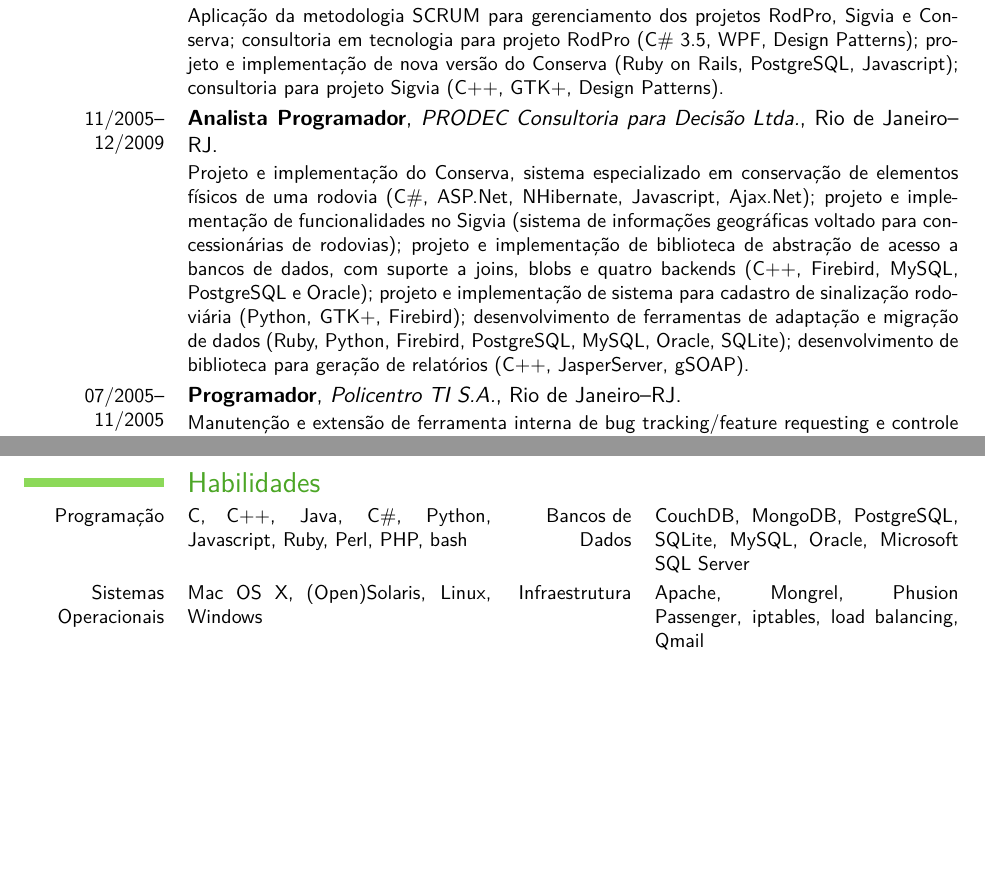
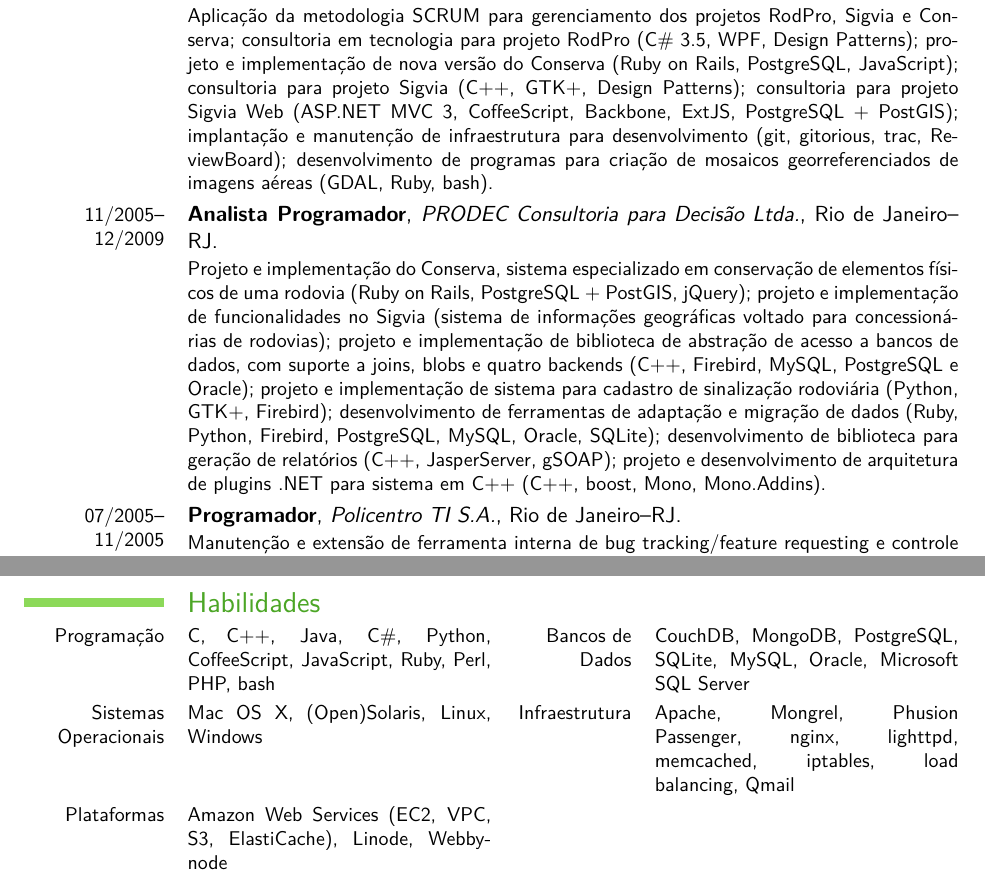
Before and after one commit to dodecaphonic/curriculumvitae, a LaTeX CV (cv.tex): two parts of pages 1 and 2 of 2, joined at a grey line, cut so that both start at the same text, the shorter picture padded with empty space. Compiled offline with pdfLaTeX.

Commit message:
Update my info.

```diff
--- a/cv.tex
+++ b/cv.tex
@@ -30,13 +32,13 @@
 \subsection{Vocacional}
 \cventry{12/2009--atualmente}{Gerente de Desenvolvimento}{PRODEC
   Consultoria para Decisão Ltda.}{Rio de Janeiro--RJ}{}{Aplicação da
-  metodologia SCRUM para gerenciamento dos projetos RodPro, Sigvia e   Conserva; consultoria em tecnologia para projeto RodPro (C\# 3.5,   WPF, Design Patterns); projeto e implementação de nova versão do Conserva (Ruby on Rails, PostgreSQL, Javascript); consultoria para projeto Sigvia (C++, GTK+, Design Patterns).}
+  metodologia SCRUM para gerenciamento dos projetos RodPro, Sigvia e Conserva; consultoria em tecnologia para projeto RodPro (C\# 3.5, WPF, Design Patterns); projeto e implementação de nova versão do Conserva (Ruby on Rails, PostgreSQL, JavaScript); consultoria para projeto Sigvia (C++, GTK+, Design Patterns); consultoria para projeto Sigvia Web (ASP.NET MVC 3, CoffeeScript, Backbone, ExtJS, PostgreSQL + PostGIS); implantação e manutenção de infraestrutura para desenvolvimento (git, gitorious, trac, ReviewBoard); desenvolvimento de programas para criação de mosaicos georreferenciados de imagens aéreas (GDAL, Ruby, bash).}
 
 \cventry{11/2005--12/2009}{Analista
   Programador}{PRODEC Consultoria para Decisão Ltda.}{Rio de
   Janeiro--RJ}{}{Projeto e implementação do Conserva, sistema
   especializado em conservação de elementos físicos de uma rodovia
-  (C\#, ASP.Net, NHibernate, Javascript, Ajax.Net); projeto e
+  (Ruby on Rails, PostgreSQL + PostGIS, jQuery); projeto e
   implementação de funcionalidades no Sigvia (sistema de informações
   geográficas voltado para concessionárias de rodovias); projeto e
   implementação de biblioteca de abstração de acesso a bancos de
@@ -46,7 +48,7 @@
   desenvolvimento de ferramentas de adaptação e migração de dados
   (Ruby, Python, Firebird, PostgreSQL, MySQL, Oracle, SQLite);
   desenvolvimento de biblioteca para geração de relatórios (C++,
-  JasperServer, gSOAP).}
+  JasperServer, gSOAP); projeto e desenvolvimento de arquitetura de plugins .NET para sistema em C++ (C++, boost, Mono, Mono.Addins).}
 
 \cventry{07/2005--11/2005}{Programador}{Policentro TI S.A.}{Rio de
   Janeiro--RJ}{}{Manutenção e extensão de ferramenta interna de bug
@@ -81,7 +83,8 @@
 \cvline{Holandês}{Intermediário}
 
 \section{Habilidades}
-\cvcomputer{Programação}{C, C++, Java, C\#, Python, Javascript, Ruby, Perl, PHP, bash}{Bancos de Dados}{CouchDB, MongoDB, PostgreSQL, SQLite, MySQL, Oracle, Microsoft SQL Server}
-\cvcomputer{Sistemas Operacionais}{Mac OS X, (Open)Solaris, Linux, Windows}{Infraestrutura}{Apache, Mongrel, Phusion Passenger, iptables, load balancing, Qmail}
+\cvcomputer{Programação}{C, C++, Java, C\#, Python, CoffeeScript, JavaScript, Ruby, Perl, PHP, bash}{Bancos de Dados}{CouchDB, MongoDB, PostgreSQL, SQLite, MySQL, Oracle, Microsoft SQL Server}
+\cvcomputer{Sistemas Operacionais}{Mac OS X, (Open)Solaris, Linux, Windows}{Infraestrutura}{Apache, Mongrel, Phusion Passenger, nginx, lighttpd, memcached, iptables, load balancing, Qmail}
+\cvcomputer{Plataformas}{Amazon Web Services (EC2, VPC, S3, ElastiCache), Linode, Webbynode}{}{}
 
 \end{document}
```
Also changed, not shown: cv.tex (4 more changed lines).
